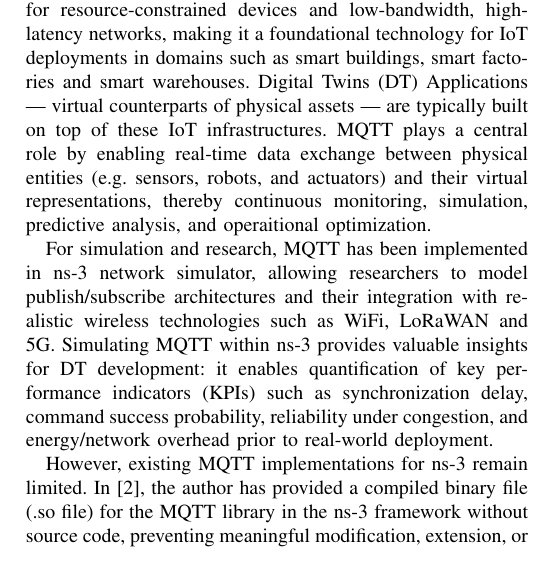
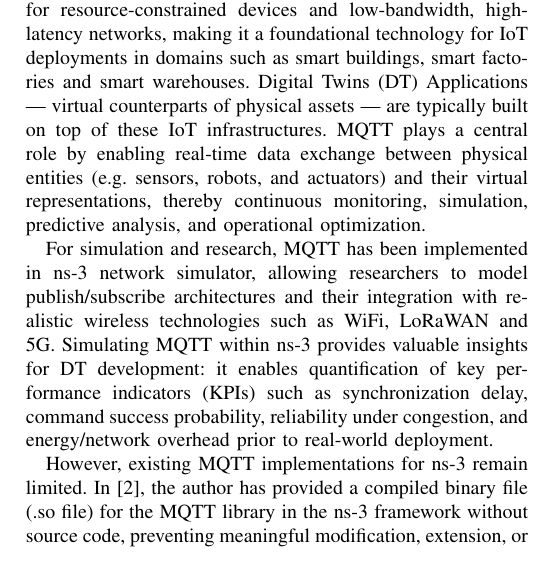
Before and after one commit to akmyat/docte6g_paper3, a LaTeX paper (docte6g.tex, which reads 02_Literature_Review/02_mqtt.tex): part of one column of page 1 of 4, cut so that both start at the same text. Compiled offline with pdfLaTeX; a missing font is replaced by an installed copy or a similar font; a LaTeX package or settings file that is missing is left out.

Commit message:
fix warnings

```diff
--- a/02_Literature_Review/02_mqtt.tex
+++ b/02_Literature_Review/02_mqtt.tex
@@ -1,9 +1,9 @@
 \subsection{MQTT}
-
-Message Queuing Telemetry Transport (MQTT) is a lightweight, client-server publish subscribe messaging protocol, standardized by OASIS for internet of things (IoT) and machine-to-machine (M2M) communication \cite{mqttv3.1.1}.
+\sloppy
+Message Queuing Telemetry Transport (MQTT) is a lightweight, client-server publish subscribe messaging protocol, standardized by OASIS for internet of things (IoT) and machine-to-machine (M2M) communication \cite{mqttv311}.
 It is designed for resource-constrained devices and low-bandwidth, high-latency networks, making it a foundational technology for IoT deployments in domains such as smart buildings, smart factories and smart warehouses.
 Digital Twins (DT) Applications — virtual counterparts of physical assets — are typically built on top of these IoT infrastructures.
-MQTT plays a central role by enabling real-time data exchange between physical entities (e.g. sensors, robots, and actuators) and their virtual representations, thereby continuous monitoring, simulation, predictive analysis, and operaitional optimization.
+MQTT plays a central role by enabling real-time data exchange between physical entities (e.g. sensors, robots, and actuators) and their virtual representations, thereby continuous monitoring, simulation, predictive analysis, and operational optimization.
 
 For simulation and research, MQTT has been implemented in ns-3 network simulator, allowing researchers to model publish/subscribe architectures and their integration with realistic wireless technologies such as WiFi, LoRaWAN and 5G.
 Simulating MQTT within ns-3 provides valuable insights for DT development: it enables quantification of key performance indicators (KPIs) such as synchronization delay, command success probability, reliability under congestion, and energy/network overhead prior to real-world deployment.
--- a/docte6g.tex
+++ b/docte6g.tex
@@ -9,7 +9,6 @@
 \usepackage{xcolor}
 \usepackage{url}
 \usepackage{minted}
-\usepackage[compatibility=false]{caption}
 
 \def\BibTeX{{\rm B\kern-.05em{\sc i\kern-.025em b}\kern-.08em
     T\kern-.1667em\lower.7ex\hbox{E}\kern-.125emX}}
```
Also changed, not shown: 06_Bibliography/bibliography.tex (+1 -1 lines).
